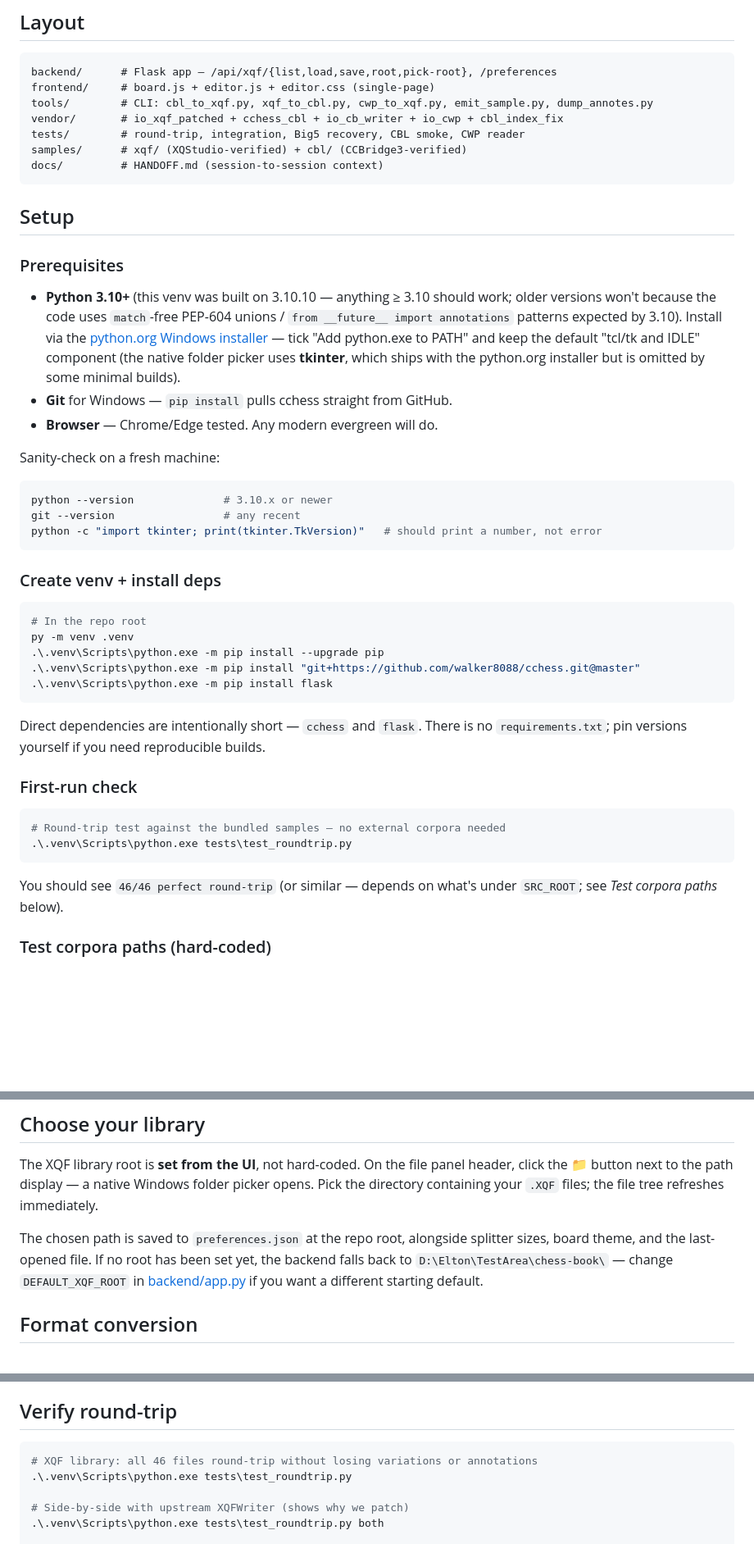
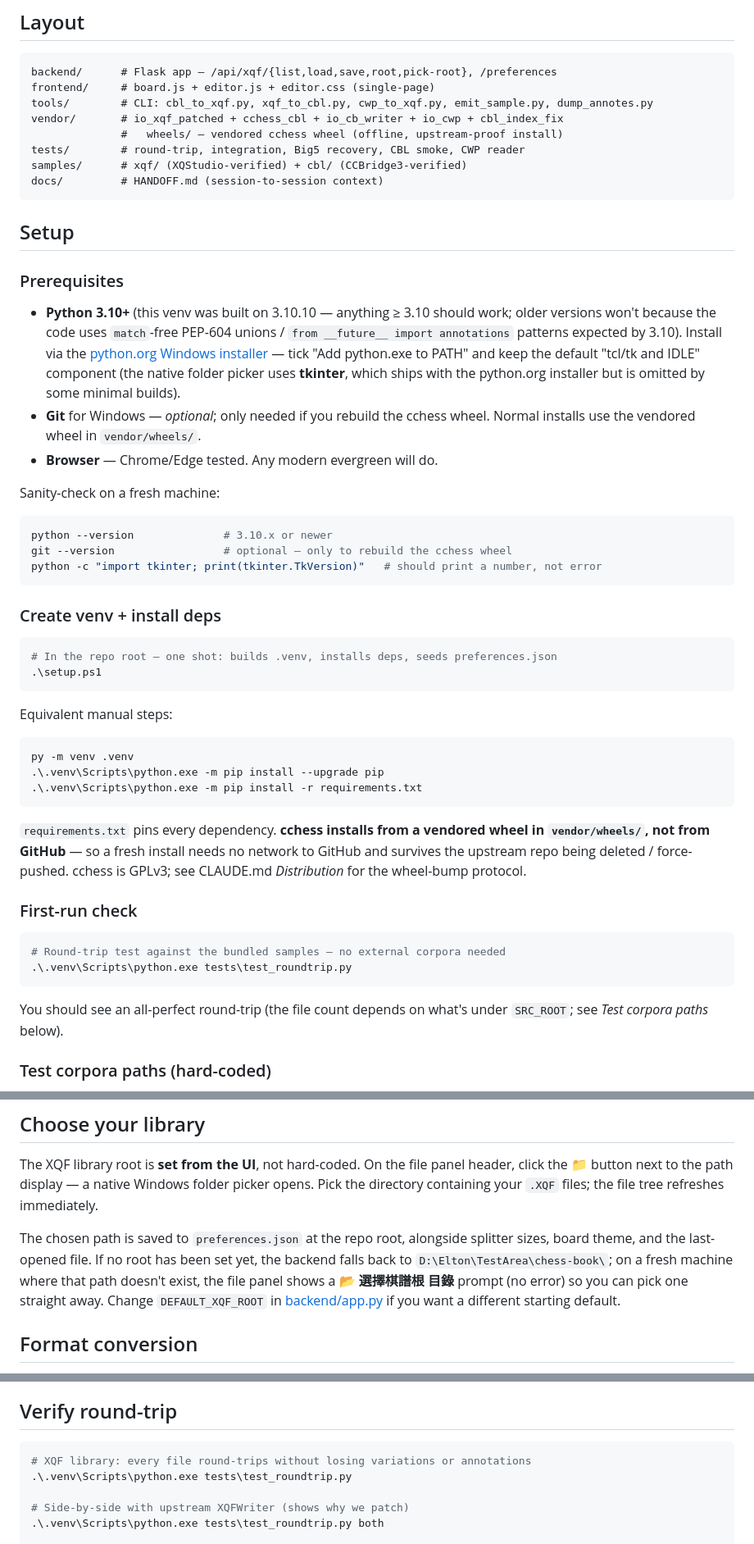
Before and after one commit to eltonlai2014/chess-book-editor, a Markdown page: README.md, 3 parts joined by grey strips. Shown at 82% size. Rendered like a GitHub page; blank space fills up the shorter version.

Commit message:
README：對齊 vendored wheel + setup.ps1 + 首開優雅降級
前兩個 commit (b8af0b1, cdbe079) 改了安裝鏈與首開行為，README 漏跟：

- 安裝段改推 .\setup.ps1 / pip install -r requirements.txt，刪掉舊的
  「git+…@master + 單獨裝 flask」與「沒有 requirements.txt」錯誤敘述
- 註明 cchess 走 vendor/wheels 本地 wheel、離線可裝、GPLv3
- Git 改標為選用（只在重建 wheel 時需要）
- 去掉會再次過時的「46/46」硬數字（語料已 866）
- Choose your library 補首開缺 root 時的 📂 選擇提示（不再硬崩）
- Layout 補 vendor/wheels/

Co-Authored-By: Claude Opus 4.8 (1M context) <noreply@anthropic.com>

````diff
--- a/README.md
+++ b/README.md
@@ -36,6 +36,7 @@ backend/      # Flask app — /api/xqf/{list,load,save,root,pick-root}, /prefere
 frontend/     # board.js + editor.js + editor.css (single-page)
 tools/        # CLI: cbl_to_xqf.py, xqf_to_cbl.py, cwp_to_xqf.py, emit_sample.py, dump_annotes.py
 vendor/       # io_xqf_patched + cchess_cbl + io_cb_writer + io_cwp + cbl_index_fix
+              #   wheels/ — vendored cchess wheel (offline, upstream-proof install)
 tests/        # round-trip, integration, Big5 recovery, CBL smoke, CWP reader
 samples/      # xqf/ (XQStudio-verified) + cbl/ (CCBridge3-verified)
 docs/         # HANDOFF.md (session-to-session context)
@@ -52,30 +53,37 @@ docs/         # HANDOFF.md (session-to-session context)
   — tick "Add python.exe to PATH" and keep the default "tcl/tk and IDLE"
   component (the native folder picker uses **tkinter**, which ships with
   the python.org installer but is omitted by some minimal builds).
-- **Git** for Windows — `pip install` pulls cchess straight from GitHub.
+- **Git** for Windows — *optional*; only needed if you rebuild the cchess
+  wheel. Normal installs use the vendored wheel in `vendor/wheels/`.
 - **Browser** — Chrome/Edge tested. Any modern evergreen will do.
 
 Sanity-check on a fresh machine:
 
 ```powershell
 python --version              # 3.10.x or newer
-git --version                 # any recent
+git --version                 # optional — only to rebuild the cchess wheel
 python -c "import tkinter; print(tkinter.TkVersion)"   # should print a number, not error
 ```
 
 ### Create venv + install deps
 
 ```powershell
-# In the repo root
+# In the repo root — one shot: builds .venv, installs deps, seeds preferences.json
+.\setup.ps1
+```
+
+Equivalent manual steps:
+
+```powershell
 py -m venv .venv
 .\.venv\Scripts\python.exe -m pip install --upgrade pip
-.\.venv\Scripts\python.exe -m pip install "git+https://github.com/walker8088/cchess.git@master"
-.\.venv\Scripts\python.exe -m pip install flask
+.\.venv\Scripts\python.exe -m pip install -r requirements.txt
 ```
 
-Direct dependencies are intentionally short — `cchess` and `flask`. There
-is no `requirements.txt`; pin versions yourself if you need reproducible
-builds.
+`requirements.txt` pins every dependency. **cchess installs from a vendored
+wheel in `vendor/wheels/`, not from GitHub** — so a fresh install needs no
+network to GitHub and survives the upstream repo being deleted / force-pushed.
+cchess is GPLv3; see CLAUDE.md *Distribution* for the wheel-bump protocol.
 
 ### First-run check
 
@@ -84,7 +92,7 @@ builds.
 .\.venv\Scripts\python.exe tests\test_roundtrip.py
 ```
 
-You should see `46/46 perfect round-trip` (or similar — depends on what's
+You should see an all-perfect round-trip (the file count depends on what's
 under `SRC_ROOT`; see *Test corpora paths* below).
 
 ### Test corpora paths (hard-coded)
@@ -127,9 +135,11 @@ files; the file tree refreshes immediately.
 
 The chosen path is saved to `preferences.json` at the repo root, alongside
 splitter sizes, board theme, and the last-opened file. If no root has been
-set yet, the backend falls back to `D:\Elton\TestArea\chess-book\` — change
-`DEFAULT_XQF_ROOT` in [backend/app.py](backend/app.py) if you want a
-different starting default.
+set yet, the backend falls back to `D:\Elton\TestArea\chess-book\`; on a fresh
+machine where that path doesn't exist, the file panel shows a **📂 選擇棋譜根
+目錄** prompt (no error) so you can pick one straight away. Change
+`DEFAULT_XQF_ROOT` in [backend/app.py](backend/app.py) if you want a different
+starting default.
 
 ## Format conversion
 
@@ -177,7 +187,7 @@ starting positions are skipped (full FEN replay not implemented).
 ## Verify round-trip
 
 ```powershell
-# XQF library: all 46 files round-trip without losing variations or annotations
+# XQF library: every file round-trips without losing variations or annotations
 .\.venv\Scripts\python.exe tests\test_roundtrip.py
 
 # Side-by-side with upstream XQFWriter (shows why we patch)
````
Also changed, not shown: other parts of README.md (+1 -1 lines).
